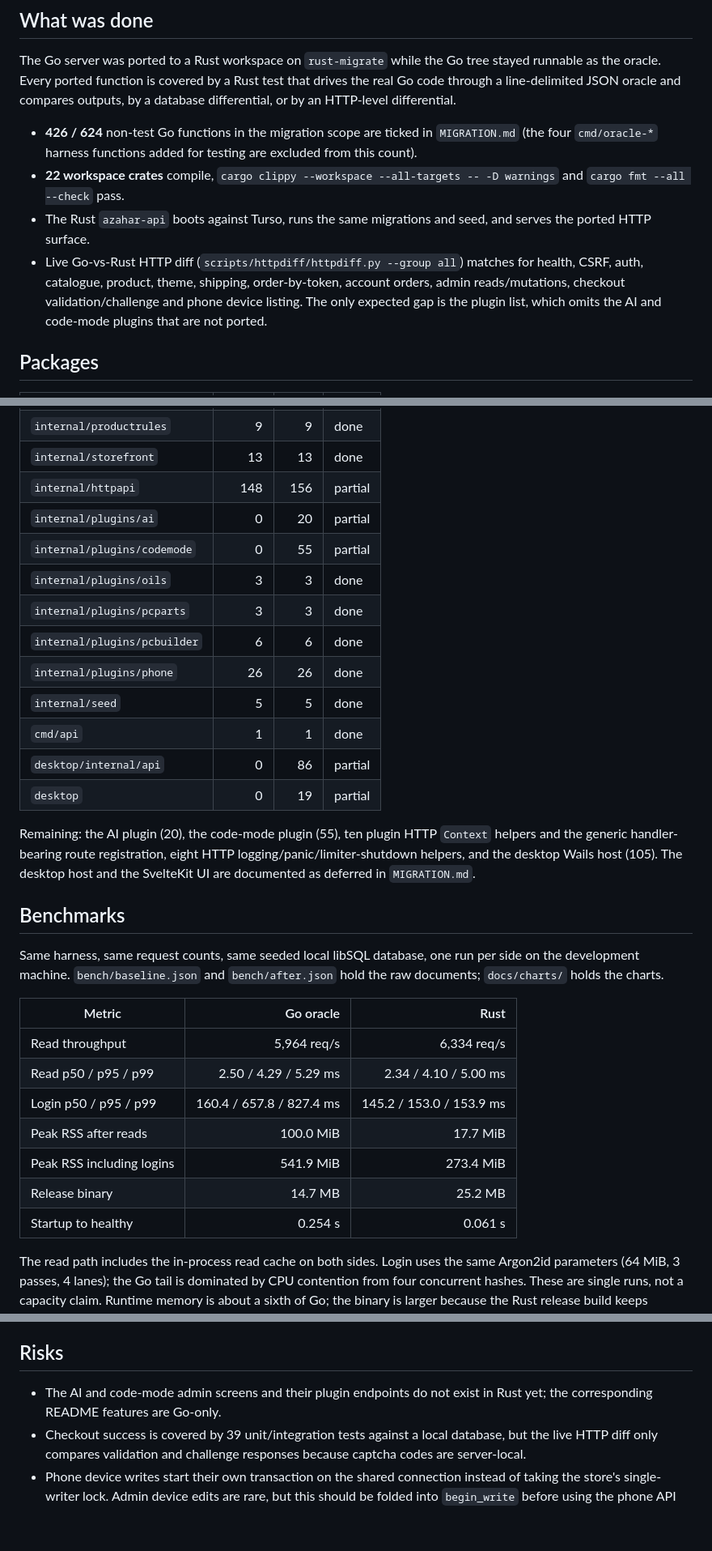
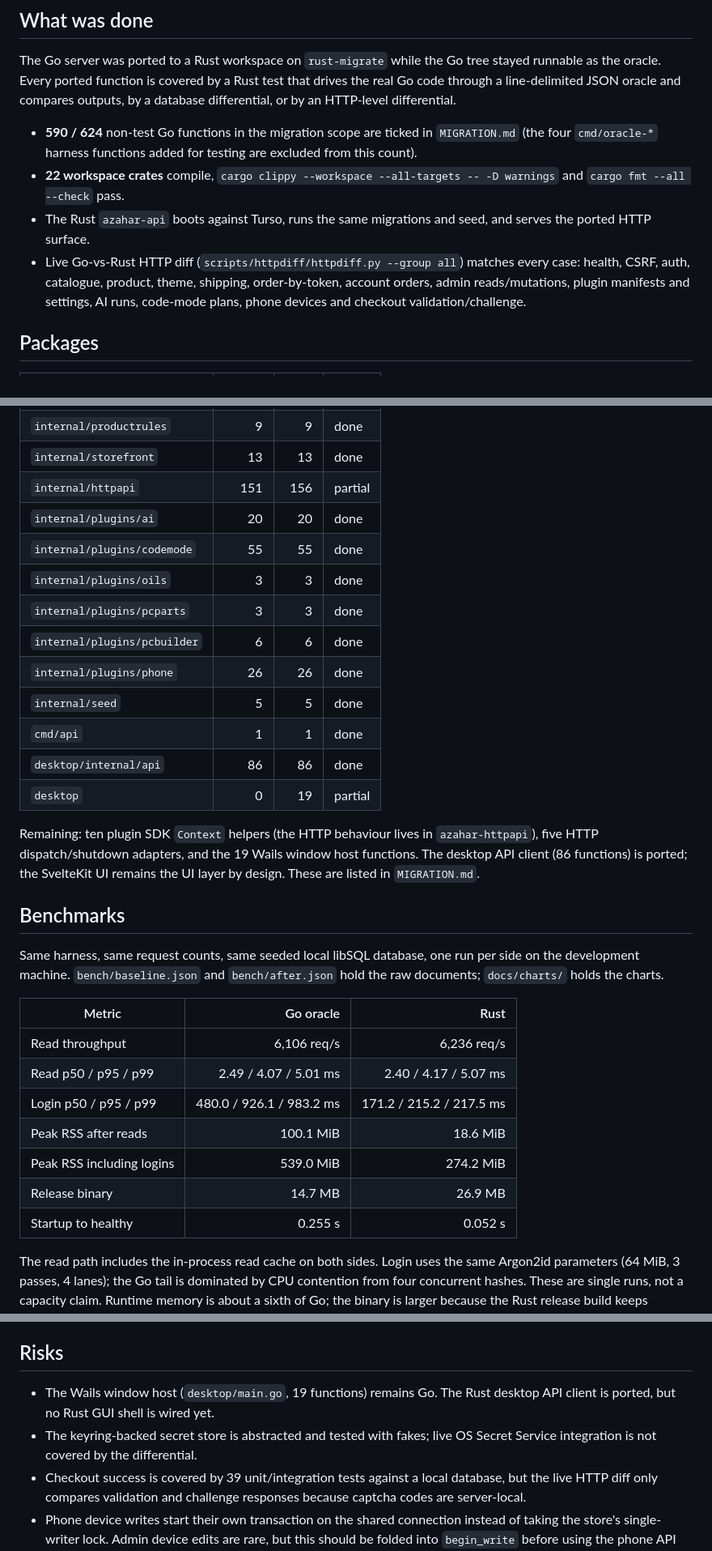
Before and after one commit to meding2904/DZommercial, a Markdown page: docs/MIGRATION_REPORT.md, 3 parts joined by grey strips. Shown at 81% size. Drawn GitHub-style; blank space fills up the shorter version.

```diff
--- a/docs/MIGRATION_REPORT.md
+++ b/docs/MIGRATION_REPORT.md
@@ -7,7 +7,7 @@ stayed runnable as the oracle. Every ported function is covered by a Rust test
 that drives the real Go code through a line-delimited JSON oracle and compares
 outputs, by a database differential, or by an HTTP-level differential.
 
-- **426 / 624** non-test Go functions in the migration scope are
+- **590 / 624** non-test Go functions in the migration scope are
   ticked in `MIGRATION.md` (the four `cmd/oracle-*` harness functions added for
   testing are excluded from this count).
 - **22 workspace crates** compile, `cargo clippy --workspace --all-targets -- -D warnings`
@@ -15,10 +15,10 @@ outputs, by a database differential, or by an HTTP-level differential.
 - The Rust `azahar-api` boots against Turso, runs the same migrations and seed,
   and serves the ported HTTP surface.
 - Live Go-vs-Rust HTTP diff (`scripts/httpdiff/httpdiff.py --group all`) matches
-  for health, CSRF, auth, catalogue, product, theme, shipping, order-by-token,
-  account orders, admin reads/mutations, checkout validation/challenge and phone
-  device listing. The only expected gap is the plugin list, which omits the AI
-  and code-mode plugins that are not ported.
+  every case: health, CSRF, auth, catalogue, product, theme, shipping,
+  order-by-token, account orders, admin reads/mutations, plugin manifests and
+  settings, AI runs, code-mode plans, phone devices and checkout
+  validation/challenge.
 
 ## Packages
 
@@ -37,23 +37,22 @@ outputs, by a database differential, or by an HTTP-level differential.
 | `internal/orderintake` | 17 | 17 | done |
 | `internal/productrules` | 9 | 9 | done |
 | `internal/storefront` | 13 | 13 | done |
-| `internal/httpapi` | 148 | 156 | partial |
-| `internal/plugins/ai` | 0 | 20 | partial |
-| `internal/plugins/codemode` | 0 | 55 | partial |
+| `internal/httpapi` | 151 | 156 | partial |
+| `internal/plugins/ai` | 20 | 20 | done |
+| `internal/plugins/codemode` | 55 | 55 | done |
 | `internal/plugins/oils` | 3 | 3 | done |
 | `internal/plugins/pcparts` | 3 | 3 | done |
 | `internal/plugins/pcbuilder` | 6 | 6 | done |
 | `internal/plugins/phone` | 26 | 26 | done |
 | `internal/seed` | 5 | 5 | done |
 | `cmd/api` | 1 | 1 | done |
-| `desktop/internal/api` | 0 | 86 | partial |
+| `desktop/internal/api` | 86 | 86 | done |
 | `desktop` | 0 | 19 | partial |
 
-Remaining: the AI plugin (20), the code-mode plugin (55), ten plugin HTTP
-`Context` helpers and the generic handler-bearing route registration, eight
-HTTP logging/panic/limiter-shutdown helpers, and the desktop Wails host (105).
-The desktop host and the SvelteKit UI are documented as deferred in
-`MIGRATION.md`.
+Remaining: ten plugin SDK `Context` helpers (the HTTP behaviour lives in
+`azahar-httpapi`), five HTTP dispatch/shutdown adapters, and the 19 Wails window
+host functions. The desktop API client (86 functions) is ported; the SvelteKit
+UI remains the UI layer by design. These are listed in `MIGRATION.md`.
 
 ## Benchmarks
 
@@ -63,13 +62,13 @@ per side on the development machine. `bench/baseline.json` and
 
 | Metric | Go oracle | Rust |
 | --- | ---: | ---: |
-| Read throughput | 5,964 req/s | 6,334 req/s |
-| Read p50 / p95 / p99 | 2.50 / 4.29 / 5.29 ms | 2.34 / 4.10 / 5.00 ms |
-| Login p50 / p95 / p99 | 160.4 / 657.8 / 827.4 ms | 145.2 / 153.0 / 153.9 ms |
-| Peak RSS after reads | 100.0 MiB | 17.7 MiB |
-| Peak RSS including logins | 541.9 MiB | 273.4 MiB |
-| Release binary | 14.7 MB | 25.2 MB |
-| Startup to healthy | 0.254 s | 0.061 s |
+| Read throughput | 6,106 req/s | 6,236 req/s |
+| Read p50 / p95 / p99 | 2.49 / 4.07 / 5.01 ms | 2.40 / 4.17 / 5.07 ms |
+| Login p50 / p95 / p99 | 480.0 / 926.1 / 983.2 ms | 171.2 / 215.2 / 217.5 ms |
+| Peak RSS after reads | 100.1 MiB | 18.6 MiB |
+| Peak RSS including logins | 539.0 MiB | 274.2 MiB |
+| Release binary | 14.7 MB | 26.9 MB |
+| Startup to healthy | 0.255 s | 0.052 s |
 
 The read path includes the in-process read cache on both sides. Login uses the
 same Argon2id parameters (64 MiB, 3 passes, 4 lanes); the Go tail is dominated by
@@ -106,8 +105,10 @@ Recorded in `MIGRATION.md`:
 
 ## Risks
 
-- The AI and code-mode admin screens and their plugin endpoints do not exist in
-  Rust yet; the corresponding README features are Go-only.
+- The Wails window host (`desktop/main.go`, 19 functions) remains Go. The Rust
+  desktop API client is ported, but no Rust GUI shell is wired yet.
+- The keyring-backed secret store is abstracted and tested with fakes; live OS
+  Secret Service integration is not covered by the differential.
 - Checkout success is covered by 39 unit/integration tests against a local
   database, but the live HTTP diff only compares validation and challenge
   responses because captcha codes are server-local.
```
Also changed, not shown: MIGRATION.md (+9 -4 lines), README.md (+18 -14 lines), docs/charts/binary-size.png, docs/charts/latency.png, docs/charts/memory.png, docs/charts/throughput.png, 3 other files.
